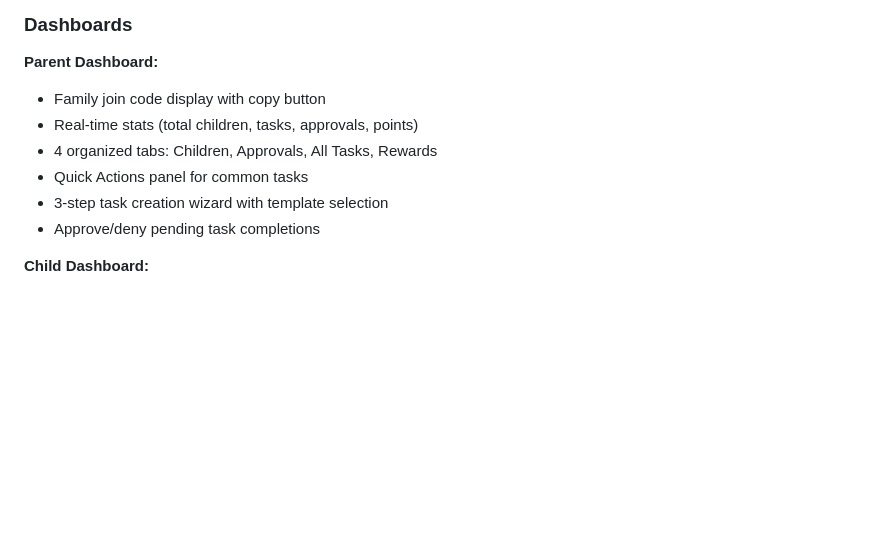
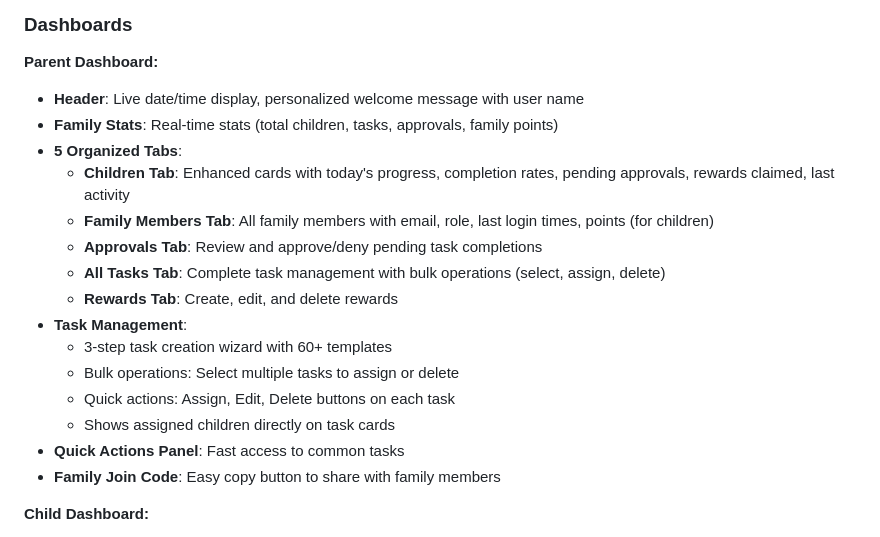
Before and after one commit to taskblox1-tech/TaskApp, a Markdown page: README.md, the part around the change printed below. GitHub-like rendering; blank space fills up the shorter version.

```diff
--- a/README.md
+++ b/README.md
@@ -75,12 +110,21 @@ A comprehensive gamified task management system for families with 60+ pre-loaded
 ### Dashboards
 
 **Parent Dashboard:**
-- Family join code display with copy button
-- Real-time stats (total children, tasks, approvals, points)
-- 4 organized tabs: Children, Approvals, All Tasks, Rewards
-- Quick Actions panel for common tasks
-- 3-step task creation wizard with template selection
-- Approve/deny pending task completions
+- **Header**: Live date/time display, personalized welcome message with user name
+- **Family Stats**: Real-time stats (total children, tasks, approvals, family points)
+- **5 Organized Tabs**:
+  - **Children Tab**: Enhanced cards with today's progress, completion rates, pending approvals, rewards claimed, last activity
+  - **Family Members Tab**: All family members with email, role, last login times, points (for children)
+  - **Approvals Tab**: Review and approve/deny pending task completions
+  - **All Tasks Tab**: Complete task management with bulk operations (select, assign, delete)
+  - **Rewards Tab**: Create, edit, and delete rewards
+- **Task Management**:
+  - 3-step task creation wizard with 60+ templates
+  - Bulk operations: Select multiple tasks to assign or delete
+  - Quick actions: Assign, Edit, Delete buttons on each task
+  - Shows assigned children directly on task cards
+- **Quick Actions Panel**: Fast access to common tasks
+- **Family Join Code**: Easy copy button to share with family members
 
 **Child Dashboard:**
 - Personalized greeting with chosen theme icon
```
Also changed, not shown: other parts of README.md (+40 -5 lines).
